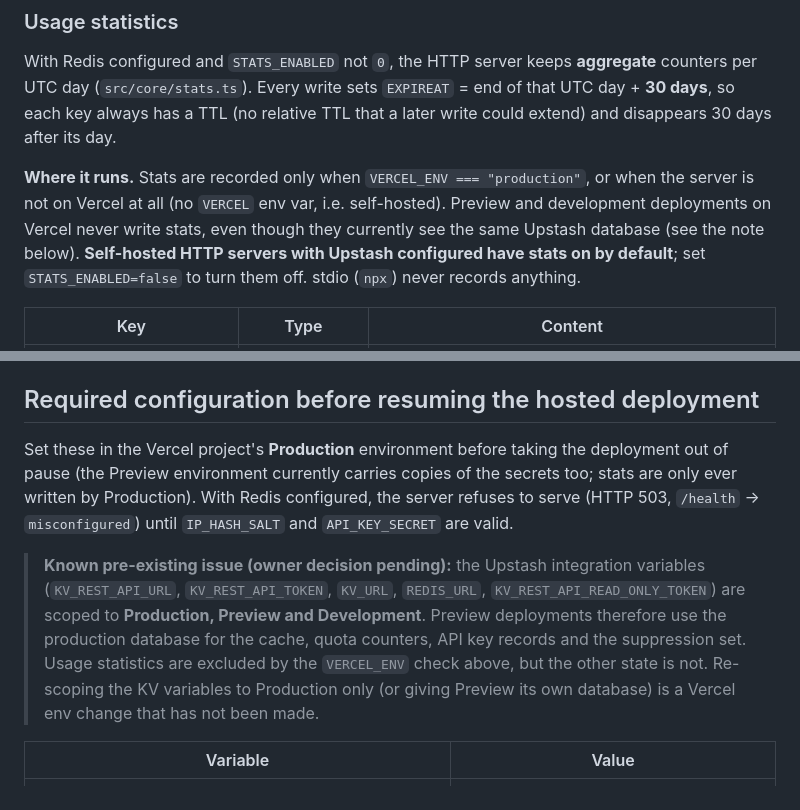
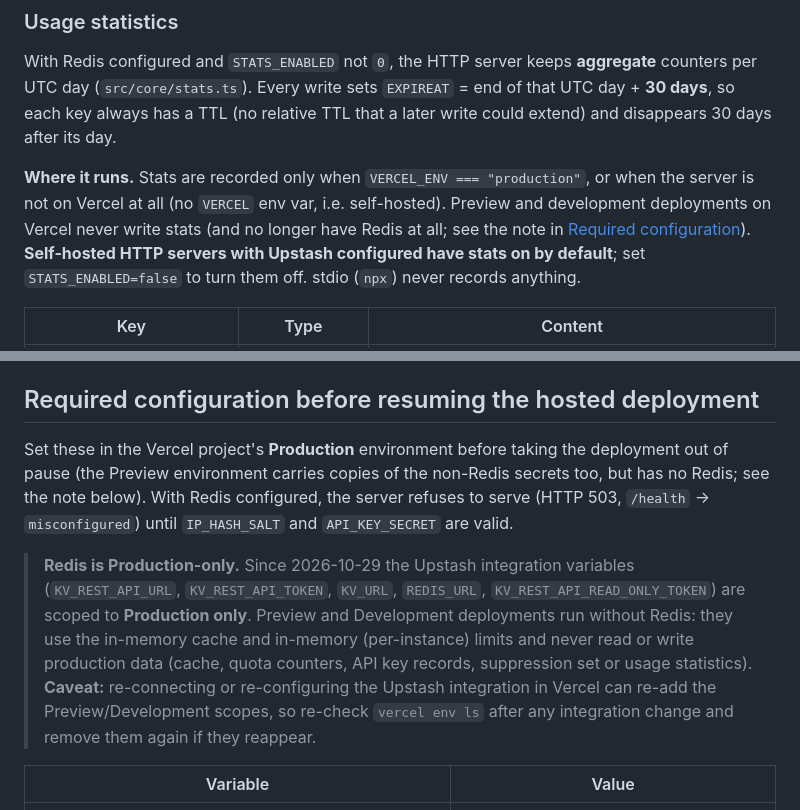
Before and after one commit to pgeneralpl/edgar-entity-mcp, a Markdown page: README.md, 2 parts joined by grey strips. Drawn GitHub-style.

Commit message:
docs: Redis env vars are Production-only; previews/development run without Redis

```diff
--- a/README.md
+++ b/README.md
@@ -294,7 +294,7 @@ So with the defaults: the anonymous tier uses at most ~38 % of the 50 GB/month,
 
 With Redis configured and `STATS_ENABLED` not `0`, the HTTP server keeps **aggregate** counters per UTC day (`src/core/stats.ts`). Every write sets `EXPIREAT` = end of that UTC day + **30 days**, so each key always has a TTL (no relative TTL that a later write could extend) and disappears 30 days after its day.
 
-**Where it runs.** Stats are recorded only when `VERCEL_ENV === "production"`, or when the server is not on Vercel at all (no `VERCEL` env var, i.e. self-hosted). Preview and development deployments on Vercel never write stats, even though they currently see the same Upstash database (see the note below). **Self-hosted HTTP servers with Upstash configured have stats on by default**; set `STATS_ENABLED=false` to turn them off. stdio (`npx`) never records anything.
+**Where it runs.** Stats are recorded only when `VERCEL_ENV === "production"`, or when the server is not on Vercel at all (no `VERCEL` env var, i.e. self-hosted). Preview and development deployments on Vercel never write stats (and no longer have Redis at all; see the note in [Required configuration](#required-configuration-before-resuming-the-hosted-deployment)). **Self-hosted HTTP servers with Upstash configured have stats on by default**; set `STATS_ENABLED=false` to turn them off. stdio (`npx`) never records anything.
 
 | Key | Type | Content |
 |---|---|---|
@@ -359,9 +359,9 @@ Rate limiting keeps **only integer counters** in Redis, under hashed identifiers
 
 ## Required configuration before resuming the hosted deployment
 
-Set these in the Vercel project's **Production** environment before taking the deployment out of pause (the Preview environment currently carries copies of the secrets too; stats are only ever written by Production). With Redis configured, the server refuses to serve (HTTP 503, `/health` → `misconfigured`) until `IP_HASH_SALT` and `API_KEY_SECRET` are valid.
+Set these in the Vercel project's **Production** environment before taking the deployment out of pause (the Preview environment carries copies of the non-Redis secrets too, but has no Redis; see the note below). With Redis configured, the server refuses to serve (HTTP 503, `/health` → `misconfigured`) until `IP_HASH_SALT` and `API_KEY_SECRET` are valid.
 
-> **Known pre-existing issue (owner decision pending):** the Upstash integration variables (`KV_REST_API_URL`, `KV_REST_API_TOKEN`, `KV_URL`, `REDIS_URL`, `KV_REST_API_READ_ONLY_TOKEN`) are scoped to **Production, Preview and Development**. Preview deployments therefore use the production database for the cache, quota counters, API key records and the suppression set. Usage statistics are excluded by the `VERCEL_ENV` check above, but the other state is not. Re-scoping the KV variables to Production only (or giving Preview its own database) is a Vercel env change that has not been made.
+> **Redis is Production-only.** Since 2026-10-29 the Upstash integration variables (`KV_REST_API_URL`, `KV_REST_API_TOKEN`, `KV_URL`, `REDIS_URL`, `KV_REST_API_READ_ONLY_TOKEN`) are scoped to **Production only**. Preview and Development deployments run without Redis: they use the in-memory cache and in-memory (per-instance) limits and never read or write production data (cache, quota counters, API key records, suppression set or usage statistics). **Caveat:** re-connecting or re-configuring the Upstash integration in Vercel can re-add the Preview/Development scopes, so re-check `vercel env ls` after any integration change and remove them again if they reappear.
 
 | Variable | Value |
 |---|---|
```
